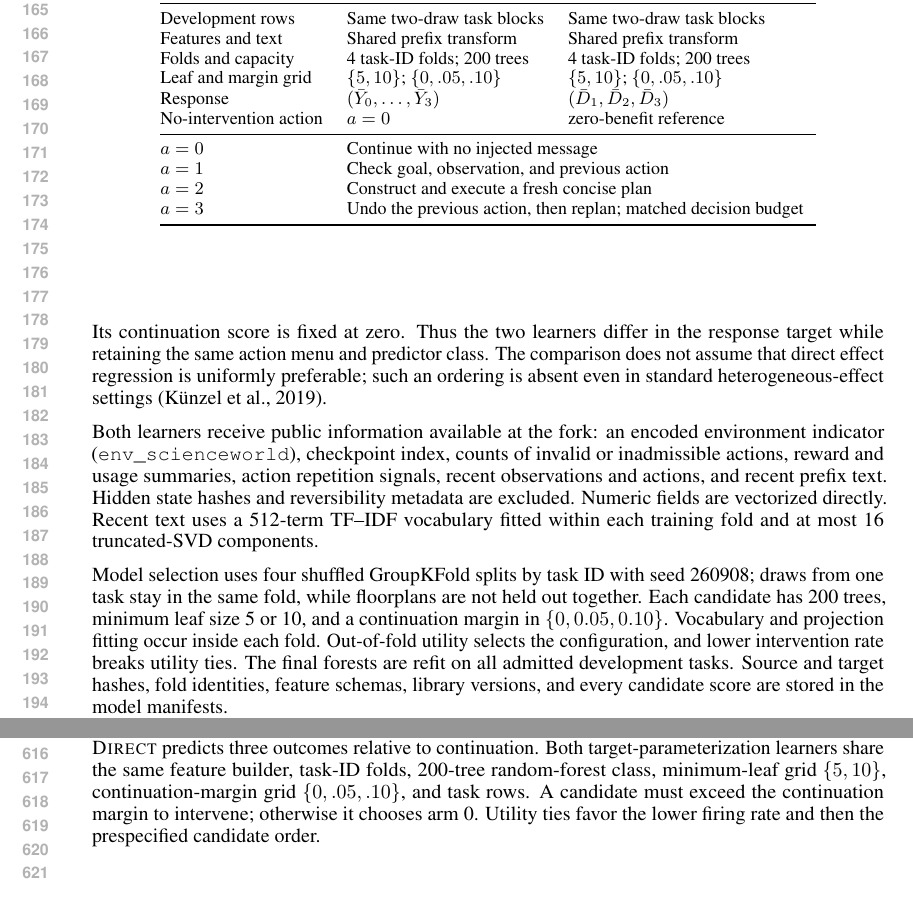
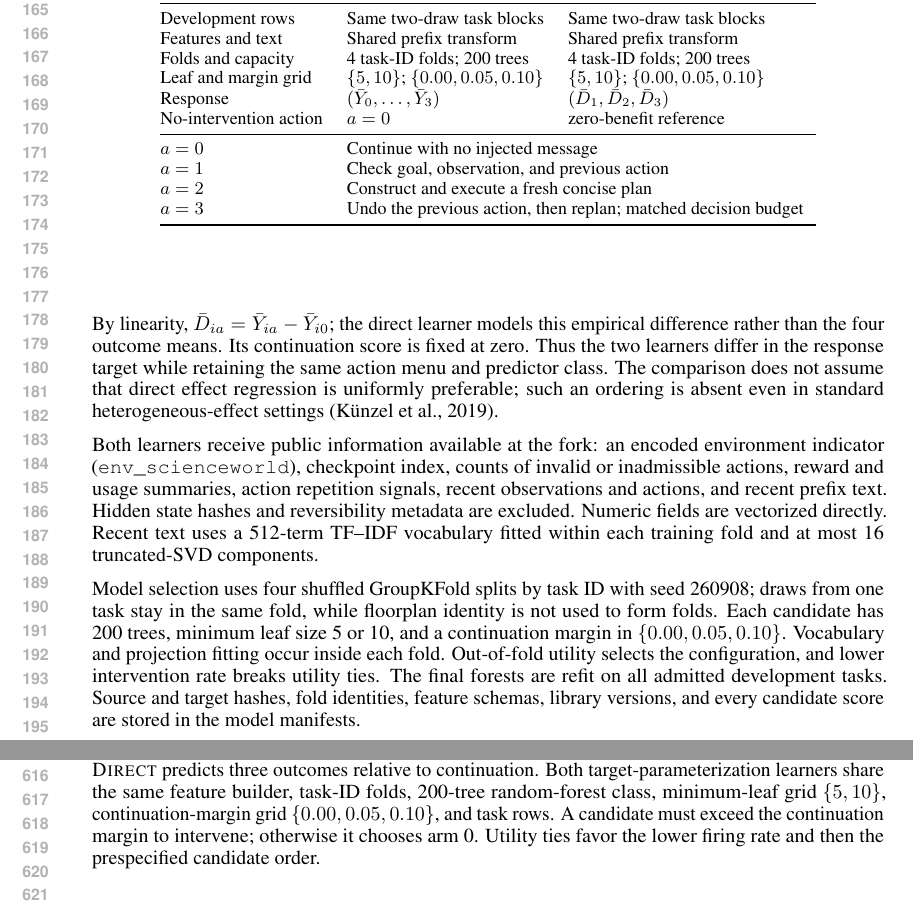
Before and after one commit to mariklolik/intervene-or-continue-iclr2027, a LaTeX paper (paper/main.tex, which reads paper/appendix.tex): two parts of pages 4 and 12 of 15, joined at a grey line, cut so that both start at the same text. Compiled offline with pdfLaTeX.

Commit message:
paper: align target and grid notation

```diff
--- a/paper/appendix.tex
+++ b/paper/appendix.tex
@@ -72,7 +72,7 @@ Environment & Candidate & OOF utility (\%) & Intervention rate (\%) \\
 \end{tabular}
 \end{table}
 
-The two-draw arm-outcome control, \textsc{Arm outcome} (\textsc{Repeated} in the model manifest), predicts all four outcomes after fitting to the mean of two draws. \textsc{Single-1} uses the same action-outcome formulation but fits to one predesignated draw; it was the strongest runnable development comparator. \textsc{Direct} predicts three outcomes relative to continuation. Both target-parameterization learners share the same feature builder, task-ID folds, 200-tree random-forest class, minimum-leaf grid $\{5,10\}$, continuation-margin grid $\{0,.05,.10\}$, and task rows. A candidate must exceed the continuation margin to intervene; otherwise it chooses arm 0. Utility ties favor the lower firing rate and then the prespecified candidate order.
+The two-draw arm-outcome control, \textsc{Arm outcome} (\textsc{Repeated} in the model manifest), predicts all four outcomes after fitting to the mean of two draws. \textsc{Single-1} uses the same action-outcome formulation but fits to one predesignated draw; it was the strongest runnable development comparator. \textsc{Direct} predicts three outcomes relative to continuation. Both target-parameterization learners share the same feature builder, task-ID folds, 200-tree random-forest class, minimum-leaf grid $\{5,10\}$, continuation-margin grid $\{0.00,0.05,0.10\}$, and task rows. A candidate must exceed the continuation margin to intervene; otherwise it chooses arm 0. Utility ties favor the lower firing rate and then the prespecified candidate order.
 
 \section{Panel construction and lineage}
 \label{app:lineage}
--- a/paper/main.tex
+++ b/paper/main.tex
@@ -96,11 +96,11 @@ At prediction time it compares four estimated outcome means. The direct learner
 \bar D_{ia}=\frac{1}{2}\sum_{r=0}^{1}\left(Y_{ia}^{(r)}-Y_{i0}^{(r)}\right),
 \qquad a\in\{1,2,3\}.
 \end{equation}
-Its continuation score is fixed at zero. Thus the two learners differ in the response target while retaining the same action menu and predictor class. The comparison does not assume that direct effect regression is uniformly preferable; such an ordering is absent even in standard heterogeneous-effect settings \citep{kunzel2019metalearners}.
+By linearity, $\bar D_{ia}=\bar Y_{ia}-\bar Y_{i0}$; the direct learner models this empirical difference rather than the four outcome means. Its continuation score is fixed at zero. Thus the two learners differ in the response target while retaining the same action menu and predictor class. The comparison does not assume that direct effect regression is uniformly preferable; such an ordering is absent even in standard heterogeneous-effect settings \citep{kunzel2019metalearners}.
 
 Both learners receive public information available at the fork: an encoded environment indicator (\texttt{env\_scienceworld}), checkpoint index, counts of invalid or inadmissible actions, reward and usage summaries, action repetition signals, recent observations and actions, and recent prefix text. Hidden state hashes and reversibility metadata are excluded. Numeric fields are vectorized directly. Recent text uses a 512-term TF--IDF vocabulary fitted within each training fold and at most 16 truncated-SVD components.
 
-Model selection uses four shuffled GroupKFold splits by task ID with seed 260908; draws from one task stay in the same fold, while floorplans are not held out together. Each candidate has 200 trees, minimum leaf size 5 or 10, and a continuation margin in $\{0,0.05,0.10\}$. Vocabulary and projection fitting occur inside each fold. Out-of-fold utility selects the configuration, and lower intervention rate breaks utility ties. The final forests are refit on all admitted development tasks. Source and target hashes, fold identities, feature schemas, library versions, and every candidate score are stored in the model manifests.
+Model selection uses four shuffled GroupKFold splits by task ID with seed 260908; draws from one task stay in the same fold, while floorplan identity is not used to form folds. Each candidate has 200 trees, minimum leaf size 5 or 10, and a continuation margin in $\{0.00,0.05,0.10\}$. Vocabulary and projection fitting occur inside each fold. Out-of-fold utility selects the configuration, and lower intervention rate breaks utility ties. The final forests are refit on all admitted development tasks. Source and target hashes, fold identities, feature schemas, library versions, and every candidate score are stored in the model manifests.
 
 \subsection{Fallbacks and the comparator}
 
@@ -120,7 +120,7 @@ Component & Arm-outcome forest & Direct signed-benefit forest \\
 Development rows & Same two-draw task blocks & Same two-draw task blocks \\
 Features and text & Shared prefix transform & Shared prefix transform \\
 Folds and capacity & 4 task-ID folds; 200 trees & 4 task-ID folds; 200 trees \\
-Leaf and margin grid & $\{5,10\}$; $\{0,.05,.10\}$ & $\{5,10\}$; $\{0,.05,.10\}$ \\
+Leaf and margin grid & $\{5,10\}$; $\{0.00,0.05,0.10\}$ & $\{5,10\}$; $\{0.00,0.05,0.10\}$ \\
 Response & $(\bar Y_0,\ldots,\bar Y_3)$ & $(\bar D_1,\bar D_2,\bar D_3)$ \\
 No-intervention action & $a=0$ & zero-benefit reference \\
 \midrule
```
Also changed, not shown: paper/appendix.tex (2 more changed lines).
